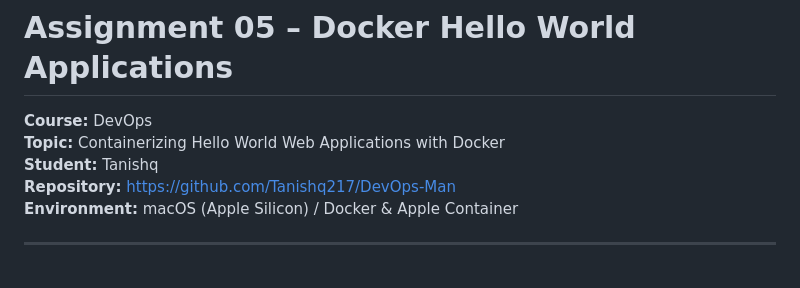
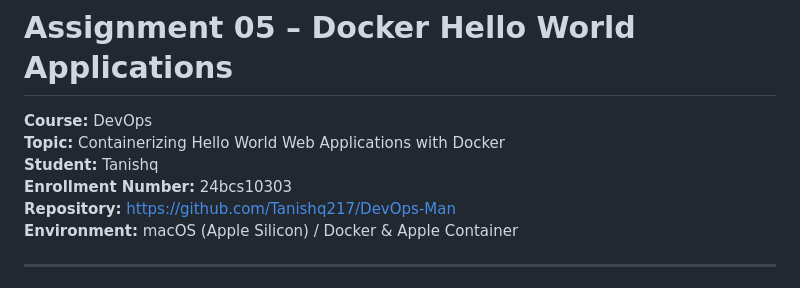
Before and after one commit to Tanishq217/DevOps-Man, a Markdown page: assignments/05-Docker/README.md, the part around the change. Rendered like a GitHub page.

Commit message:
update enrollment number to 24bcs10303

```diff
--- a/assignments/05-Docker/README.md
+++ b/assignments/05-Docker/README.md
@@ -3,6 +3,7 @@
 **Course:** DevOps
 **Topic:** Containerizing Hello World Web Applications with Docker
 **Student:** Tanishq
+**Enrollment Number:** 24bcs10303
 **Repository:** https://github.com/Tanishq217/DevOps-Man
 **Environment:** macOS (Apple Silicon) / Docker & Apple Container
 
```
Also changed, not shown: assignments/06-DockerFile-Images/README.md (+2 -2 lines).
